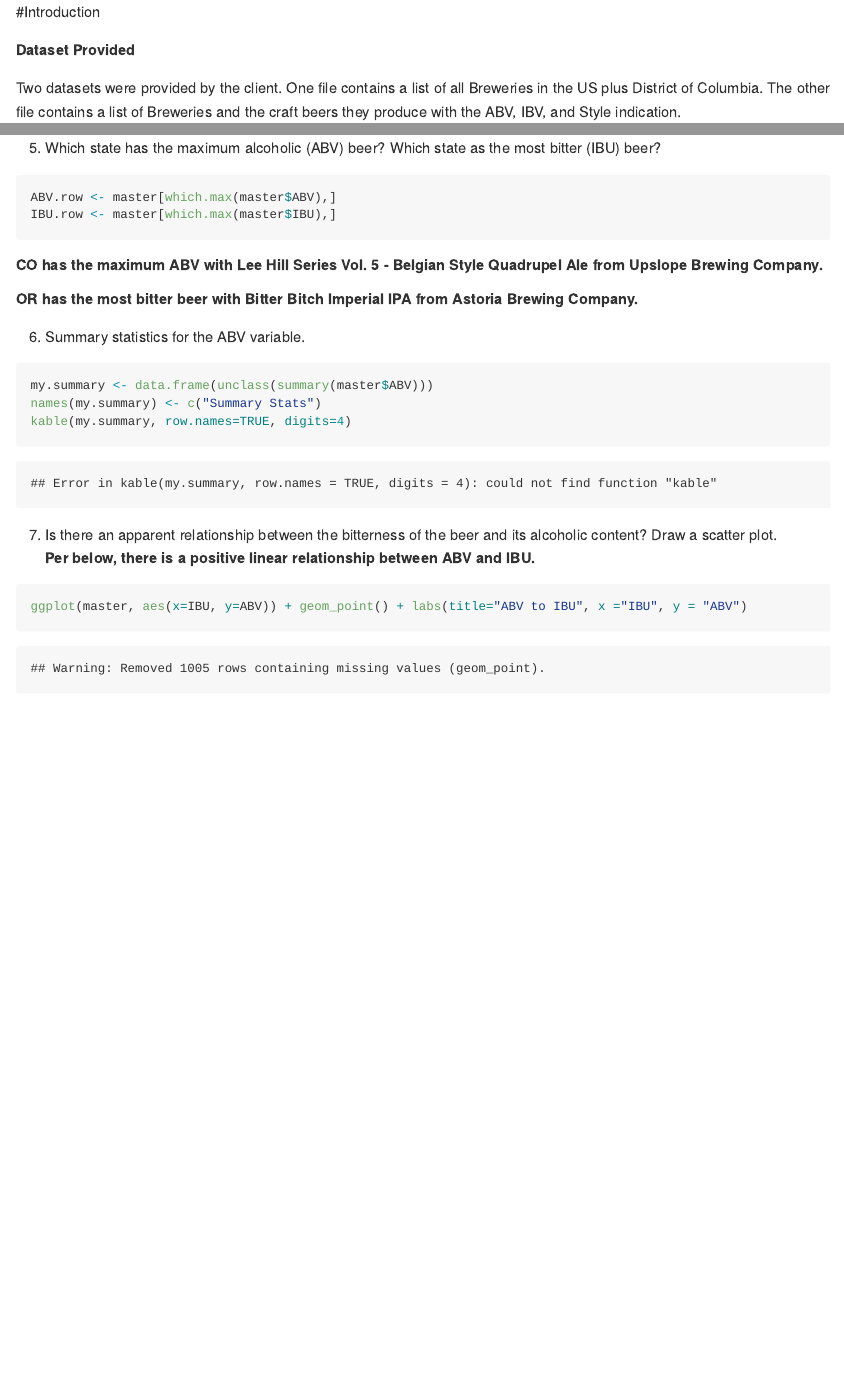
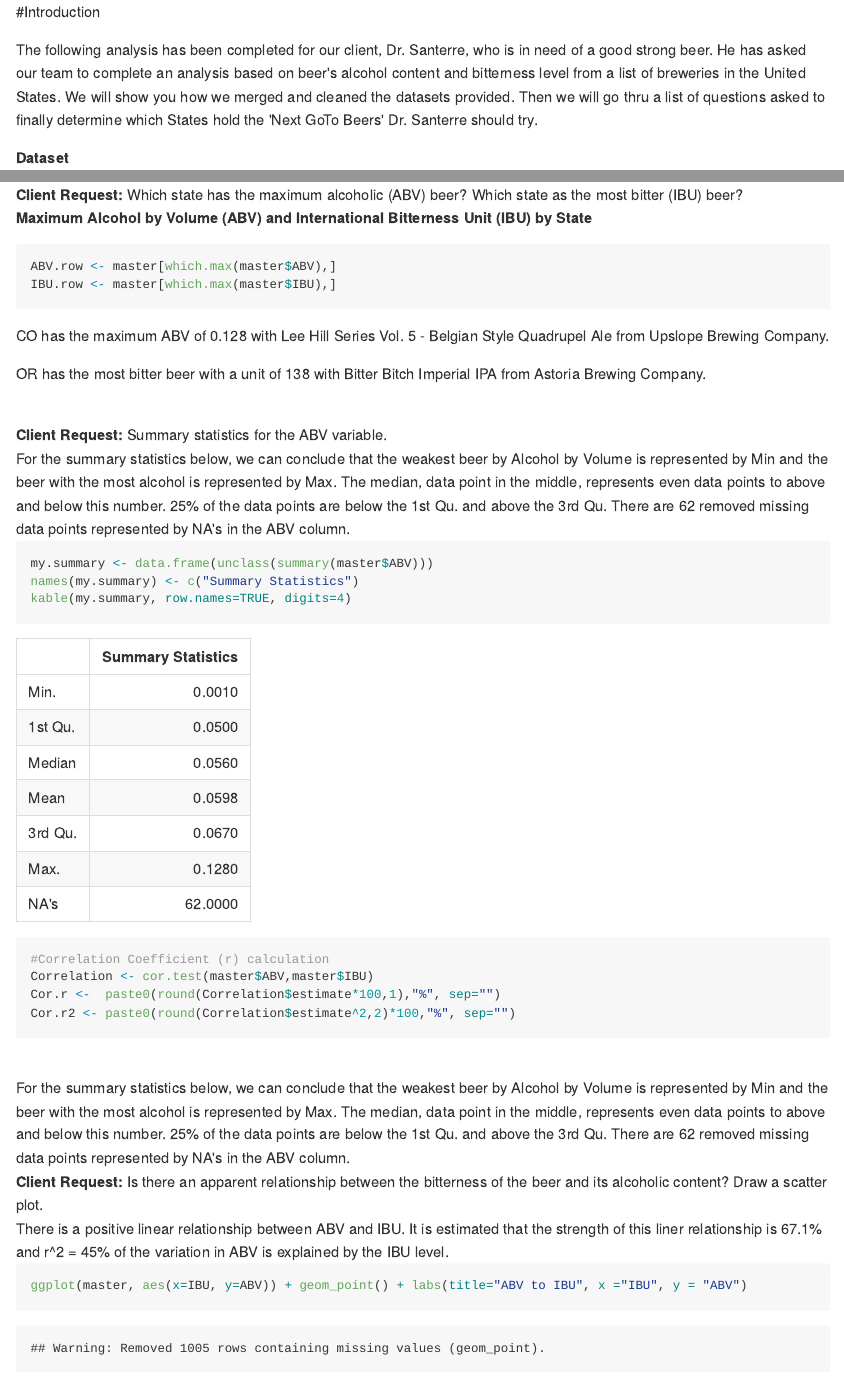
Before and after one commit to atomkins/CaseStudy1, an R Markdown document (casestudy1_MSDS6306_sec402.Rmd): the page in a window 1100 px wide, from its top, and a second part further down, joined at a grey line. The pictures show the output file casestudy1_MSDS6306_sec402.md that the author committed with the source, drawn offline in the style of GitHub; long lines of code are wrapped.

Commit message:
updates to Rmd

````diff
--- a/casestudy1_MSDS6306_sec402.Rmd
+++ b/casestudy1_MSDS6306_sec402.Rmd
@@ -1,5 +1,5 @@
 ---
-title: "The Next 'GoTo Beer'"
+title: "The Next 'GoTo Beers'"
 author: "Caroll Rodriguez, Amy Paschal and Aaron Tomkins"
 date: "2/16/2018"
 output:
@@ -8,17 +8,18 @@
   pdf_document: default
 ---
 #Introduction
-<p>The following analysis has been completed in order to find 'The Next GoTo Beer'. Our client, Dr. Santerre, is in need of a good beer and he has asked our team to complete an analysis on the list of breweries and beers in the United States.
+<p>The following analysis has been completed for our client, Dr. Santerre, who is in need of a good strong beer. He has asked our team to complete an analysis based on beer's alcohol content and bitterness level from a list of breweries in the United States. We will show you how we merged and cleaned the datasets provided. Then we will go thru a list of questions asked to finally determine which States hold the 'Next GoTo Beers' Dr. Santerre should try.
 </p>
 
-<b>Dataset Provided</b>
+<b>Dataset</b>
 <p>Two datasets were provided by the client. One file contains a list of all Breweries in the US plus District of Columbia.
 The other file contains a list of Breweries and the craft beers they produce with the ABV, IBV, and Style indication.
 
 <b>Data Merge and Cleaning</b>
 <p>The code we created imports the two .csv files, provided by the client, into a program called R. In the R program, these .csv files are merged utilizing the Brewery Id as the common field between the files.
 Merging these files provides a complete list of Breweries and the craft beers they produce with associated attributes from both files.
-A series of steps to clean the data from abnormalities is performed like the removal of whitespace, and column headings normalized. A sample of the data is shown below.</p>
+A series of steps to clean the data from abnormalities is performed like the removal of whitespace, and column headings normalized. A sample of the data is shown below.
+</p>
 
 ```{r tidyData, echo=TRUE}
 # load Beers.csv, setting data types
@@ -139,23 +142,35 @@
 ABV.row <- master[which.max(master$ABV),]
 IBU.row <- master[which.max(master$IBU),]
 ```
-##### `r ABV.row$State` has the maximum ABV with `r ABV.row$Beer_Name` from `r ABV.row$Brewery_Name`.
-##### `r IBU.row$State` has the most bitter beer with `r IBU.row$Beer_Name` from `r IBU.row$Brewery_Name`.
+<p>`r ABV.row$State` has the maximum ABV of `r ABV.row$ABV` with `r ABV.row$Beer_Name` from `r ABV.row$Brewery_Name`. </p>
+<p>`r IBU.row$State` has the most bitter beer with a unit of `r IBU.row$IBU` with `r IBU.row$Beer_Name` from `r IBU.row$Brewery_Name`. </P>
 
+</br>
 <b>Client Request:</b> Summary statistics for the ABV variable.
 <br />
-<b>????
+For the summary statistics below, we can conclude that the weakest beer by Alcohol by Volume is represented by Min and the beer with the most alcohol is represented by Max. The median, data point in the middle, represents even data points to above and below this number. 25% of the data points are below the 1st Qu. and above the 3rd Qu. There are 62 removed missing data points represented by NA's in the ABV column.
 ```{r}
 my.summary <- data.frame(unclass(summary(master$ABV)))
-names(my.summary) <- c("Summary Stats")
+names(my.summary) <- c("Summary Statistics")
 kable(my.summary, row.names=TRUE, digits=4)
+
+#Correlation Coefficient (r) calculation
+Correlation <- cor.test(master$ABV,master$IBU)
+Cor.r <-  paste0(round(Correlation$estimate*100,1),"%", sep="")
+Cor.r2 <- paste0(round(Correlation$estimate^2,2)*100,"%", sep="")
+
+```
+<br/>
+For the summary statistics below, we can conclude that the weakest beer by Alcohol by Volume is represented by Min and the beer with the most alcohol is represented by Max. The median, data point in the middle, represents even data points to above and below this number. 25% of the data points are below the 1st Qu. and above the 3rd Qu. There are 62 removed missing data points represented by NA's in the ABV column.
+<br/>
+<b>Client Request:</b> Is there an apparent relationship between the bitterness of the beer and its alcoholic content? Draw a scatter plot.
+<br />
+There is a positive linear relationship between ABV and IBU. It is estimated that the strength of this liner relationship is `r Cor.r` and r^2 = `r Cor.r2` of the variation in ABV is explained by the IBU level.
+<br/>
+```{r}
+ggplot(master, aes(x=IBU, y=ABV)) + geom_point() + labs(title="ABV to IBU", x ="IBU", y = "ABV")
 ```
 
-<b>Client Request:</b> Is there an apparent relationship between the bitterness of the beer and its alcoholic content? Draw a scatter plot.
-<br /><b>Per below, there is a positive linear relationship between ABV and IBU. It is estimated that r^2 = 44.9% of the variation in the ABV is explained by the IBU.</b>
-```{r}
-ggplot(master, aes(x=IBU, y=ABV)) + geom_point() + labs(title="ABV to IBU", x ="IBU", y = "ABV")
-cor.test(master$ABV,master$IBU)
-```
+
 #Conclusion
-<p>
+<p>In conclusion, we found that Dr. Santerre should take a trip to `r ABV.row$city`, `r ABV.row$State` and pickup the`r ABV.row$Beer_Name` from `r ABV.row$Brewery_Name` which has the highest alcohol by volume. The next stop would be `r IBU.row$City`, `r IBU.row$State` to try out`r IBU.row$Beer_Name` at `r IBU.row$Brewery_Name`. This beer has `r IBU.row$IBU` bitterness Units and is sure to delight those taste buds.
````
Also changed, not shown: casestudy1_MSDS6306_sec402.html, casestudy1_MSDS6306_sec402.md, casestudy1_MSDS6306_sec402.Rmd (6 more changed lines).
